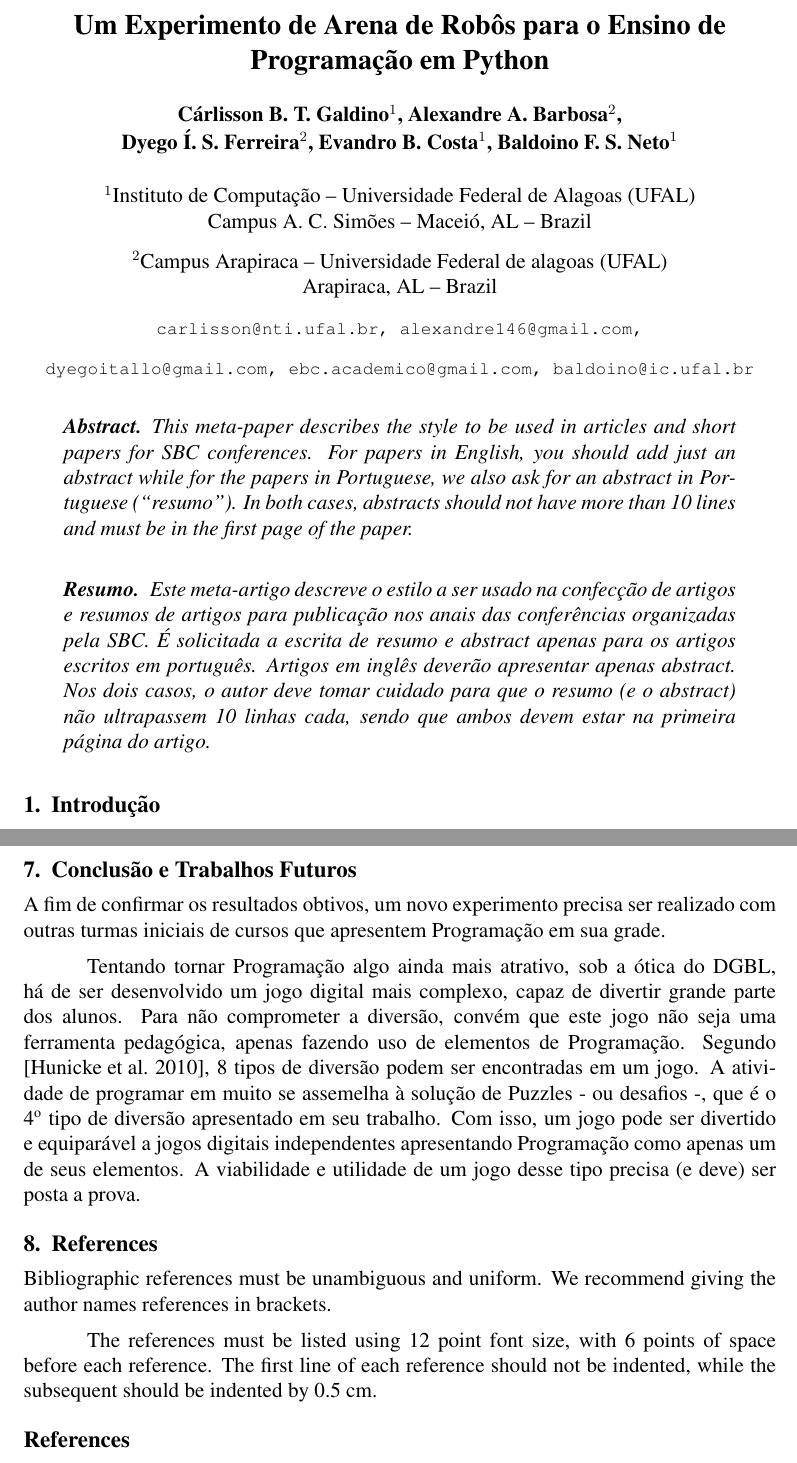
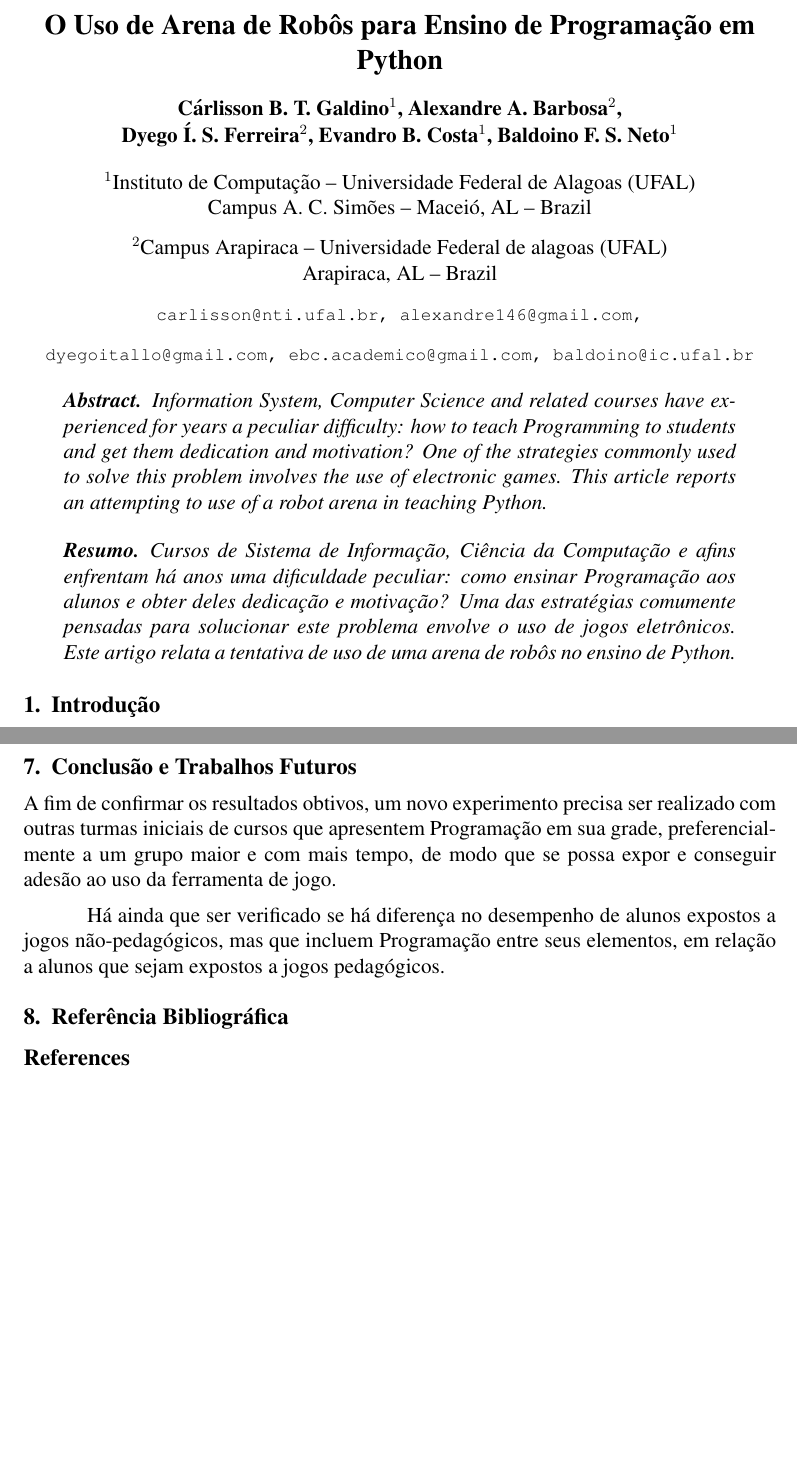
Before and after one commit to carlisson/py-robo-paper, a LaTeX paper (latex/sbc-template.tex): two parts of pages 1 and 8 of 9 before the commit and two parts of pages 1 and 8 of 8 after it, joined at a grey line, cut so that both start at the same text, the shorter picture padded with empty space. The pictures show the PDF file latex/sbc-template.pdf that the author committed with the source; the source files are stored in an older character set and shown here as Unicode.

Commit message:
Novo release para apreciação.

```diff
--- a/latex/sbc-template.tex
+++ b/latex/sbc-template.tex
@@ -10,7 +10,7 @@
 
 \sloppy
 
-\title{Um Experimento de Arena de Rob\^{o}s para o Ensino de Programa\c{c}\~{a}o em Python}
+\title{O Uso de Arena de Rob\^{o}s para Ensino de Programa\c{c}\~{a}o em Python}
 
 \author{C\'{a}rlisson B. T. Galdino\inst{1}, Alexandre A. Barbosa\inst{2}, \\
   Dyego \'{I}. S. Ferreira\inst{2}, Evandro B. Costa\inst{1}, Baldoino F. S. Neto\inst{1} }
@@ -30,21 +30,19 @@
 \maketitle
 
 \begin{abstract}
-  This meta-paper describes the style to be used in articles and short papers
-  for SBC conferences. For papers in English, you should add just an abstract
-  while for the papers in Portuguese, we also ask for an abstract in
-  Portuguese (``resumo''). In both cases, abstracts should not have more than
-  10 lines and must be in the first page of the paper.
+  Information System, Computer Science and related courses have experienced
+  for years a peculiar difficulty: how to teach Programming to students and
+  get them dedication and motivation? One of the strategies commonly used
+  to solve this problem involves the use of electronic games. This
+  article reports an attempting to use of a robot arena in teaching Python.
 \end{abstract}
 
 \begin{resumo}
-  Este meta-artigo descreve o estilo a ser usado na confecção de artigos e
-  resumos de artigos para publicação nos anais das conferências organizadas
-  pela SBC. É solicitada a escrita de resumo e abstract apenas para os artigos
-  escritos em português. Artigos em inglês deverão apresentar apenas abstract.
-  Nos dois casos, o autor deve tomar cuidado para que o resumo (e o abstract)
-  não ultrapassem 10 linhas cada, sendo que ambos devem estar na primeira
-  página do artigo.
+  Cursos de Sistema de Informação, Ciência da Computação e afins enfrentam
+  há anos uma dificuldade peculiar: como ensinar Programação aos alunos e
+  obter deles dedicação e motivação? Uma das estratégias comumente pensadas
+  para solucionar este problema envolve o uso de jogos eletrônicos. Este
+  artigo relata a tentativa de uso de uma arena de robôs no ensino de Python.
 \end{resumo}
 
 
@@ -377,66 +419,16 @@ tempo para se dedicarem aos robôs.
 
 A fim de confirmar os resultados obtivos, um novo experimento precisa ser
 realizado com outras turmas iniciais de cursos que apresentem Programação
-em sua grade.
+em sua grade, preferencialmente a um grupo maior e com mais tempo, de modo
+que se possa expor e conseguir adesão ao uso da ferramenta de jogo.
 
-Tentando tornar Programação algo ainda mais atrativo, sob a ótica do DGBL,
-há de ser desenvolvido um jogo digital mais complexo, capaz de divertir
-grande parte dos alunos. Para não comprometer a diversão, convém que este
-jogo não seja uma ferramenta pedagógica, apenas fazendo uso de elementos
-de Programação. Segundo \cite{hunicke:2004}, 8 tipos de diversão podem
-ser encontradas em um jogo. A atividade de programar em muito se assemelha
-à solução de Puzzles - ou desafios -, que é o 4º tipo de diversão apresentado
-em seu trabalho. Com isso, um jogo pode ser divertido e equiparável a jogos
-digitais independentes apresentando Programação como apenas um de seus
-elementos. A viabilidade e utilidade de um jogo desse tipo precisa (e deve)
-ser posta a prova.
+Há ainda que ser verificado se há diferença no desempenho de alunos expostos
+a jogos não-pedagógicos, mas que incluem Programação entre seus elementos, em
+relação a alunos que sejam expostos a jogos pedagógicos.
 
-\section{References}\label{sec:ref}
-
-Bibliographic references must be unambiguous and uniform.  We recommend giving
-the author names references in brackets.
-
-The references must be listed using 12 point font size, with 6 points of space
-before each reference. The first line of each reference should not be
-indented, while the subsequent should be indented by 0.5 cm.
+\section{Referência Bibliográfica}\label{sec:ref}
 
 \bibliographystyle{sbc}
 \bibliography{sbc-template}
 
 \end{document}
-
-
-%\begin{figure}[ht]
-%\centering
-%\includegraphics[width=.9\textwidth]{g-questao1.eps}
-%\caption{Gráfico correspondente à tabela ~\ref{tab:tabQuest1}.}
-%\label{fig:grafQuest1}
-%\end{figure}
-
-%\begin{figure}[ht]
-%\centering
-%\includegraphics[width=.9\textwidth]{g-questao2.eps}
-%\caption{Gráfico correspondente à tabela ~\ref{tab:tabQuest2}.}
-%\label{fig:grafQuest2}
-%\end{figure}
-
-%\begin{figure}[ht]
-%\centering
-%\includegraphics[width=.9\textwidth]{g-questao3.eps}
-%\caption{Gráfico correspondente à tabela ~\ref{tab:tabQuest3}.}
-%\label{fig:grafQuest3}
-%\end{figure}
-
-%\begin{table}[ht]
-%\centering
-%\caption{Resultado da avaliação com base no conhecimento demonstrado}
-%\label{tab:tabAvalConhec}
-%\includegraphics[width=.9\textwidth]{avaliacao-conhecimento.eps}
-%\end{table}
-
-%\begin{figure}[ht]
-%\centering
-%\includegraphics[width=.9\textwidth]{g-notas.eps}
-%\caption{Gráfico correspondente à tabela ~\ref{tab:tabAvalNotas}.}
-%\label{fig:grafAvalNotas}
-%\end{figure}
```
Also changed, not shown: latex/graficos/graf-avalicacao-conhecimento.png, latex/sbc-template.pdf, latex/sbc-template.tex (84 more changed lines).
